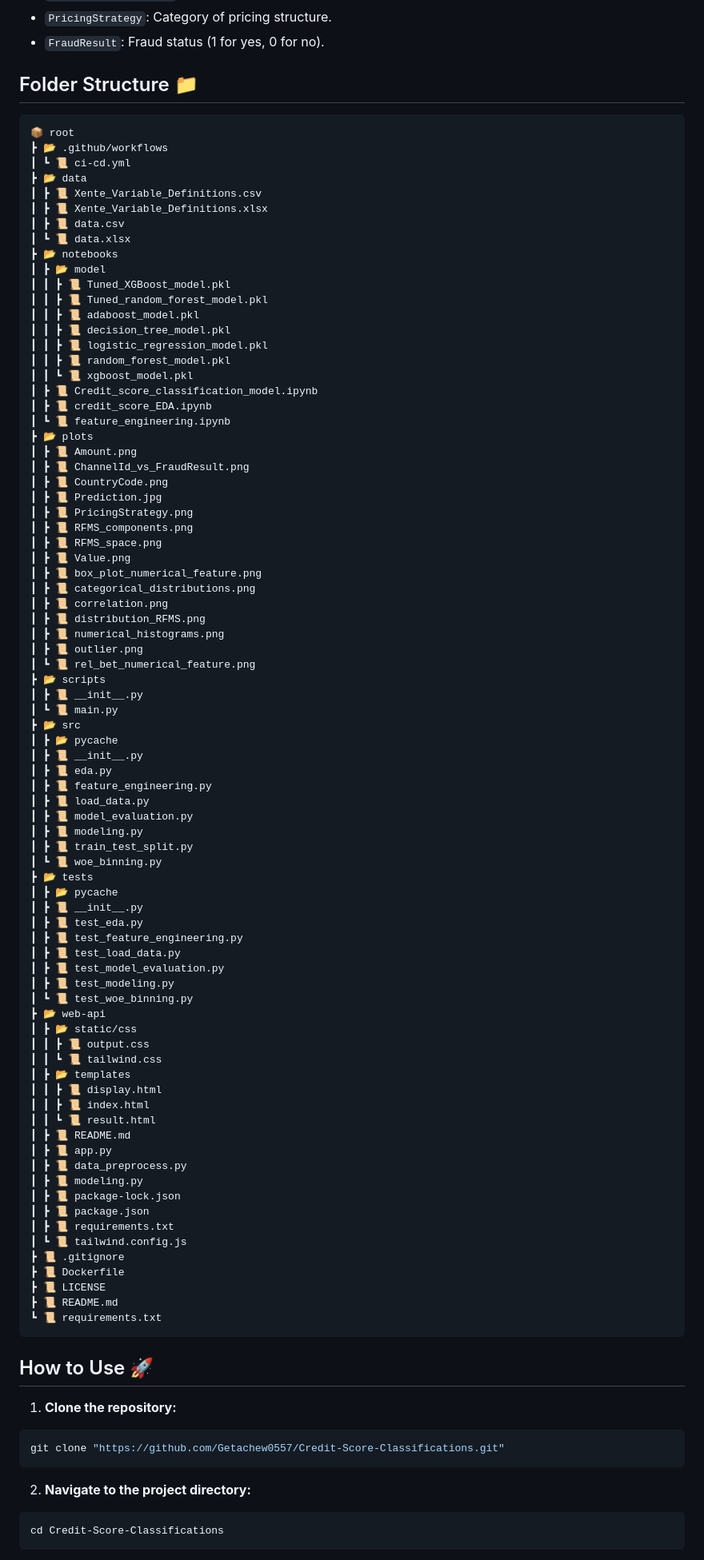
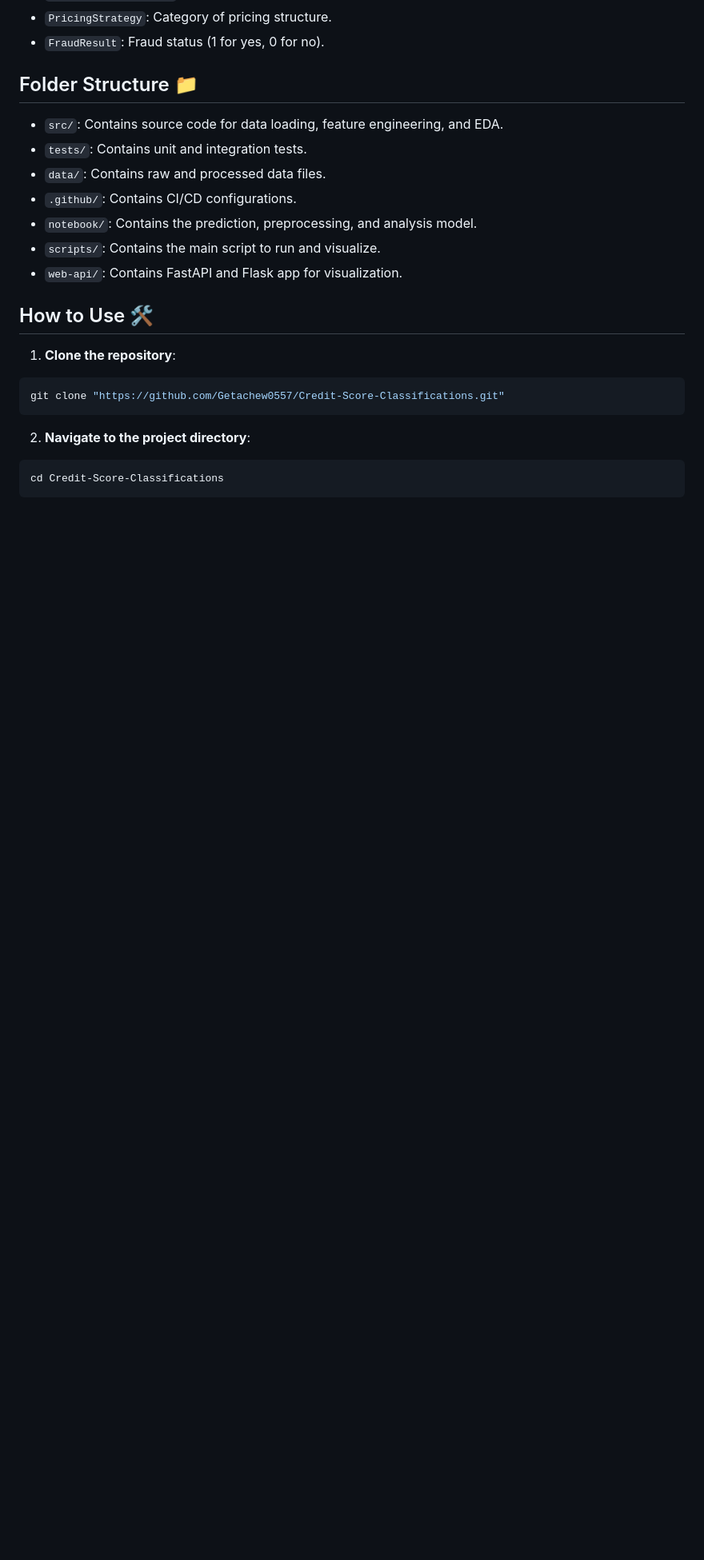
Before and after one commit to jonnahjr/10-Academy-KAIM-Week-6, a Markdown page: README.md, the part around one of its changes. Shown at 80% size. Drawn GitHub-style; blank space fills up the shorter version.

````diff
--- a/README.md
+++ b/README.md
@@ -40,97 +40,23 @@ The data for this project is sourced from the **Xente Challenge** on Kaggle. The
 
 ## Folder Structure 📁
 
-```plaintext
-📦 root
-┣ 📂 .github/workflows
-┃ ┗ 📜 ci-cd.yml
-┣ 📂 data
-┃ ┣ 📜 Xente_Variable_Definitions.csv
-┃ ┣ 📜 Xente_Variable_Definitions.xlsx
-┃ ┣ 📜 data.csv
-┃ ┗ 📜 data.xlsx
-┣ 📂 notebooks
-┃ ┣ 📂 model
-┃ ┃ ┣ 📜 Tuned_XGBoost_model.pkl
-┃ ┃ ┣ 📜 Tuned_random_forest_model.pkl
-┃ ┃ ┣ 📜 adaboost_model.pkl
-┃ ┃ ┣ 📜 decision_tree_model.pkl
-┃ ┃ ┣ 📜 logistic_regression_model.pkl
-┃ ┃ ┣ 📜 random_forest_model.pkl
-┃ ┃ ┗ 📜 xgboost_model.pkl
-┃ ┣ 📜 Credit_score_classification_model.ipynb
-┃ ┣ 📜 credit_score_EDA.ipynb
-┃ ┗ 📜 feature_engineering.ipynb
-┣ 📂 plots
-┃ ┣ 📜 Amount.png
-┃ ┣ 📜 ChannelId_vs_FraudResult.png
-┃ ┣ 📜 CountryCode.png
-┃ ┣ 📜 Prediction.jpg
-┃ ┣ 📜 PricingStrategy.png
-┃ ┣ 📜 RFMS_components.png
-┃ ┣ 📜 RFMS_space.png
-┃ ┣ 📜 Value.png
-┃ ┣ 📜 box_plot_numerical_feature.png
-┃ ┣ 📜 categorical_distributions.png
-┃ ┣ 📜 correlation.png
-┃ ┣ 📜 distribution_RFMS.png
-┃ ┣ 📜 numerical_histograms.png
-┃ ┣ 📜 outlier.png
-┃ ┗ 📜 rel_bet_numerical_feature.png
-┣ 📂 scripts
-┃ ┣ 📜 __init__.py
-┃ ┗ 📜 main.py
-┣ 📂 src
-┃ ┣ 📂 pycache
-┃ ┣ 📜 __init__.py
-┃ ┣ 📜 eda.py
-┃ ┣ 📜 feature_engineering.py
-┃ ┣ 📜 load_data.py
-┃ ┣ 📜 model_evaluation.py
-┃ ┣ 📜 modeling.py
-┃ ┣ 📜 train_test_split.py
-┃ ┗ 📜 woe_binning.py
-┣ 📂 tests
-┃ ┣ 📂 pycache
-┃ ┣ 📜 __init__.py
-┃ ┣ 📜 test_eda.py
-┃ ┣ 📜 test_feature_engineering.py
-┃ ┣ 📜 test_load_data.py
-┃ ┣ 📜 test_model_evaluation.py
-┃ ┣ 📜 test_modeling.py
-┃ ┗ 📜 test_woe_binning.py
-┣ 📂 web-api
-┃ ┣ 📂 static/css
-┃ ┃ ┣ 📜 output.css
-┃ ┃ ┗ 📜 tailwind.css
-┃ ┣ 📂 templates
-┃ ┃ ┣ 📜 display.html
-┃ ┃ ┣ 📜 index.html
-┃ ┃ ┗ 📜 result.html
-┃ ┣ 📜 README.md
-┃ ┣ 📜 app.py
-┃ ┣ 📜 data_preprocess.py
-┃ ┣ 📜 modeling.py
-┃ ┣ 📜 package-lock.json
-┃ ┣ 📜 package.json
-┃ ┣ 📜 requirements.txt
-┃ ┗ 📜 tailwind.config.js
-┣ 📜 .gitignore
-┣ 📜 Dockerfile
-┣ 📜 LICENSE
-┣ 📜 README.md
-┗ 📜 requirements.txt
-```
+- `src/`: Contains source code for data loading, feature engineering, and EDA.
+- `tests/`: Contains unit and integration tests.
+- `data/`: Contains raw and processed data files.
+- `.github/`: Contains CI/CD configurations.
+- `notebook/`: Contains the prediction, preprocessing, and analysis model.
+- `scripts/`: Contains the main script to run and visualize.
+- `web-api/`: Contains FastAPI and Flask app for visualization.
 
-## How to Use 🚀
+## How to Use 🛠️
 
-1. **Clone the repository:**
+1. **Clone the repository**:
 
 ```bash
 git clone "https://github.com/Getachew0557/Credit-Score-Classifications.git"
 ```
 
-2. **Navigate to the project directory:**
+2. **Navigate to the project directory**:
 
 ```bash
 cd Credit-Score-Classifications
````
Also changed, not shown: other parts of README.md (+31 -31 lines).
